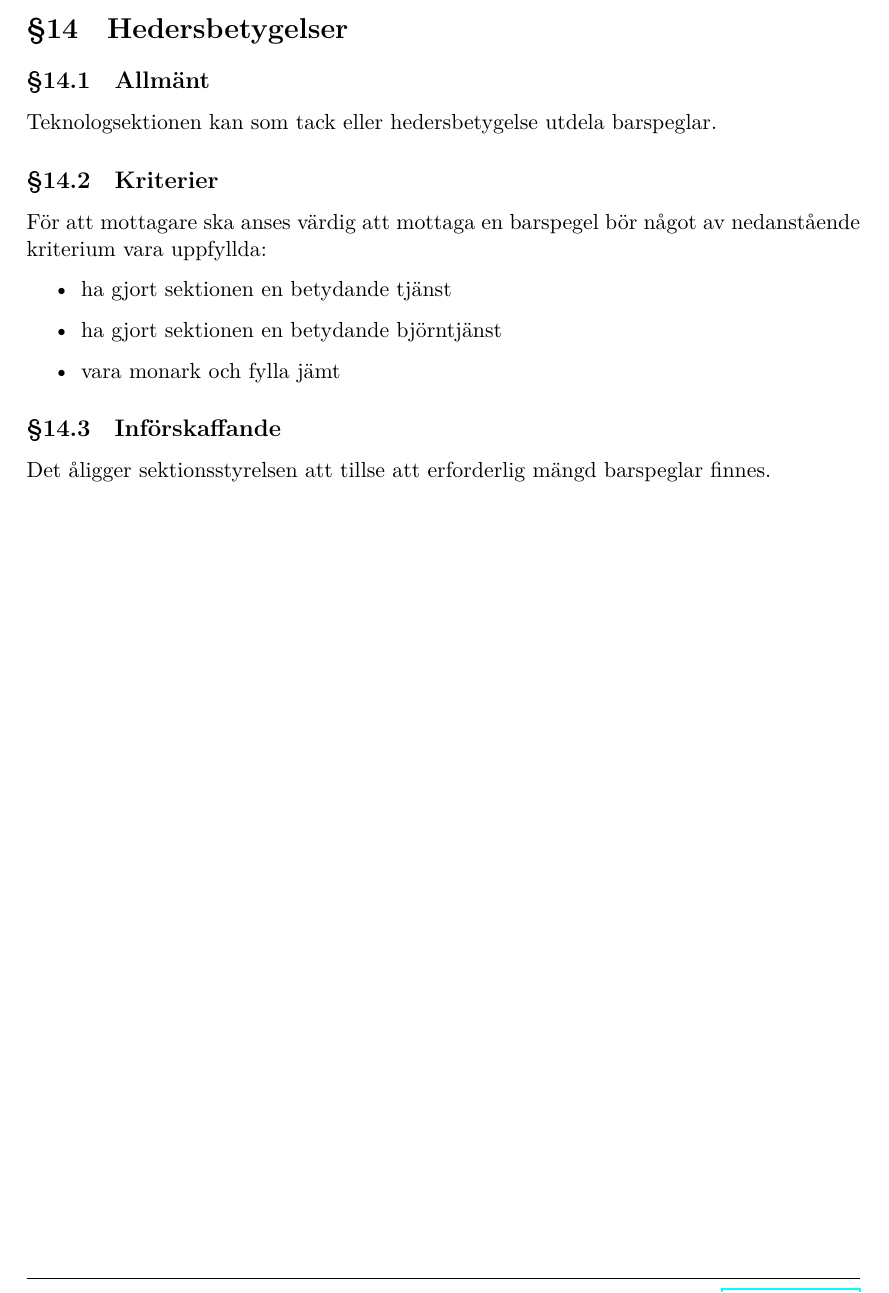
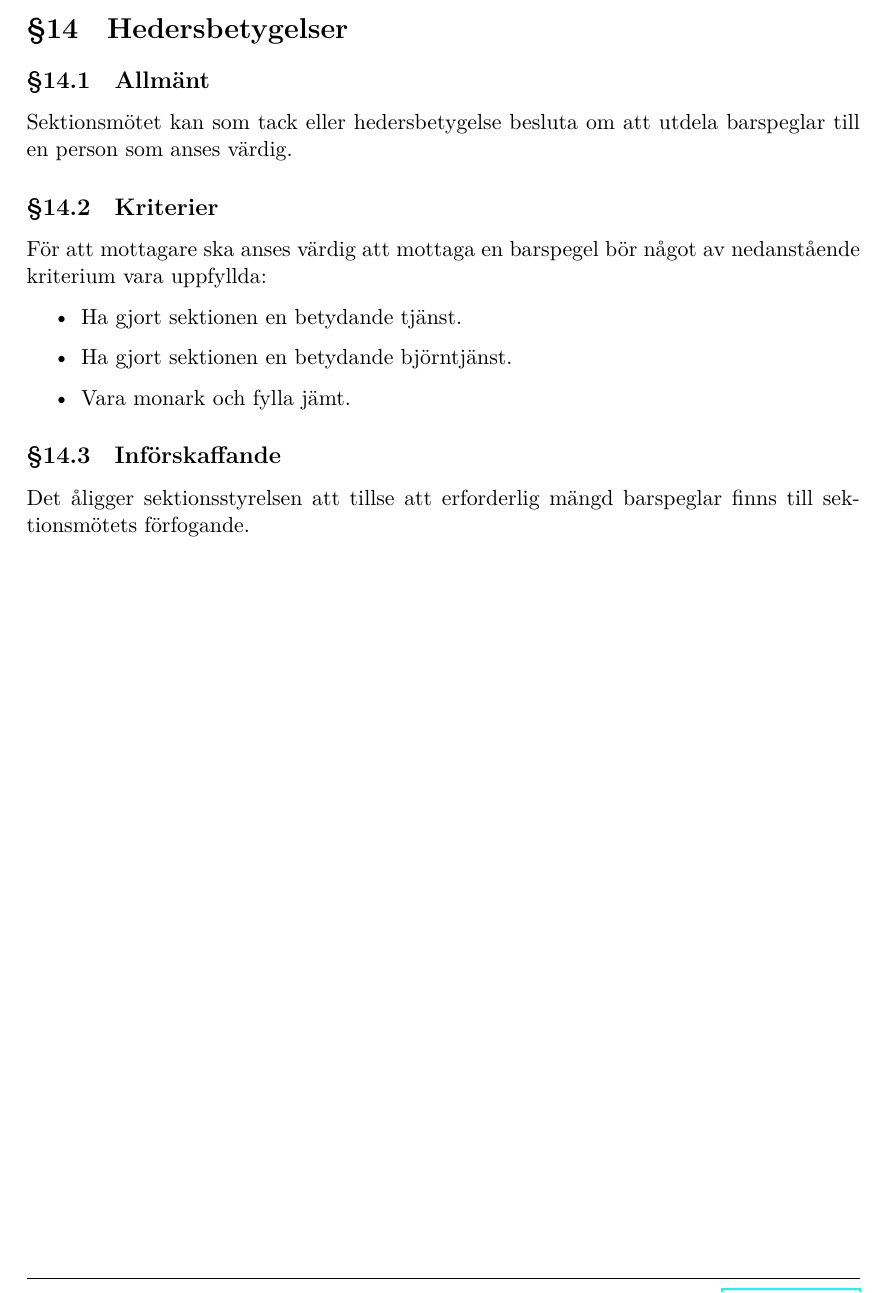
Before and after one commit to dtekcth/styrdokument, a LaTeX document (stadgar/stadgar.tex): part of page 23 of 23, cut so that both start at the same text. Compiled offline with XeLaTeX.

Commit message:
stadga: hedersbetygelser fixed

```diff
--- a/stadgar/stadgar.tex
+++ b/stadgar/stadgar.tex
@@ -397,16 +397,16 @@ Vid tolkning av reglemente eller ekonomiskt reglemente gäller, tills frågan av
 %Hedersbetygelser%%%%%%%%%%%%%%%%%%%%%%%%%%%%%%%%%%%%%%%%%%%%%%%%%%%%%%
 \section{Hedersbetygelser}
 \subsection{Allmänt}
-Teknologsektionen kan som tack eller hedersbetygelse utdela barspeglar.
+Sektionsmötet kan som tack eller hedersbetygelse besluta om att utdela barspeglar till en person som anses värdig.
 \subsection{Kriterier}
 För att mottagare ska anses värdig att mottaga en barspegel bör något av nedanstående kriterium vara uppfyllda:
 \begin{itemize}
-\item ha gjort sektionen en betydande tjänst
-\item ha gjort sektionen en betydande björntjänst
-\item vara monark och fylla jämt
+\item Ha gjort sektionen en betydande tjänst.
+\item Ha gjort sektionen en betydande björntjänst.
+\item Vara monark och fylla jämt.
 \end{itemize}
 \subsection{Införskaffande}
-Det åligger sektionsstyrelsen att tillse att erforderlig mängd barspeglar finnes.
+Det åligger sektionsstyrelsen att tillse att erforderlig mängd barspeglar finns till sektionsmötets förfogande.
 
 
 \end{document}
```
Also changed, not shown: 1 other file.
